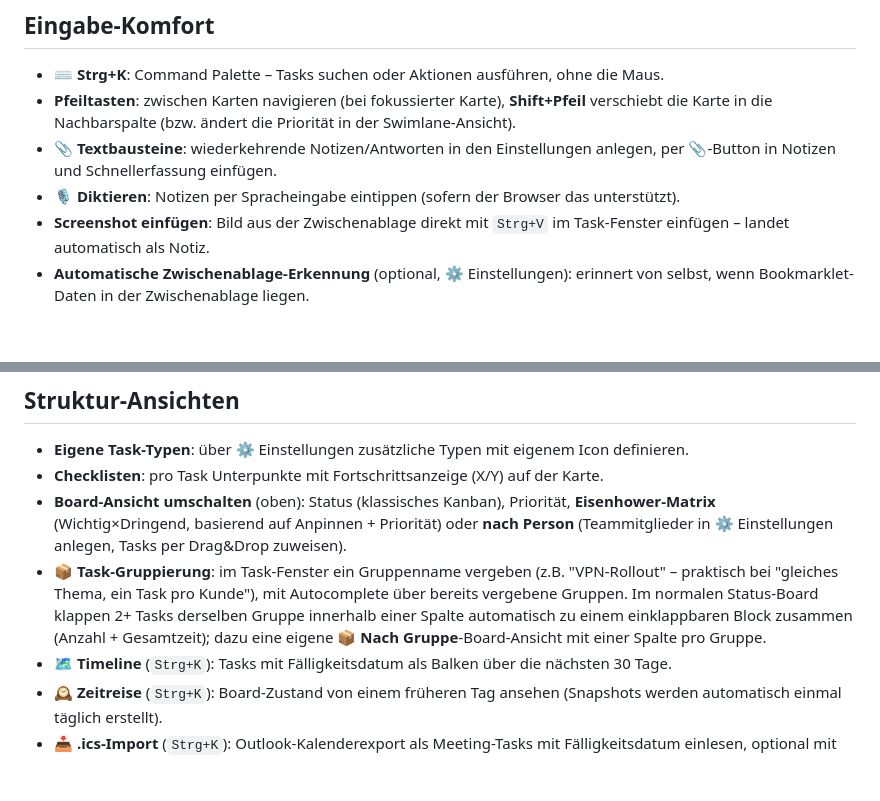
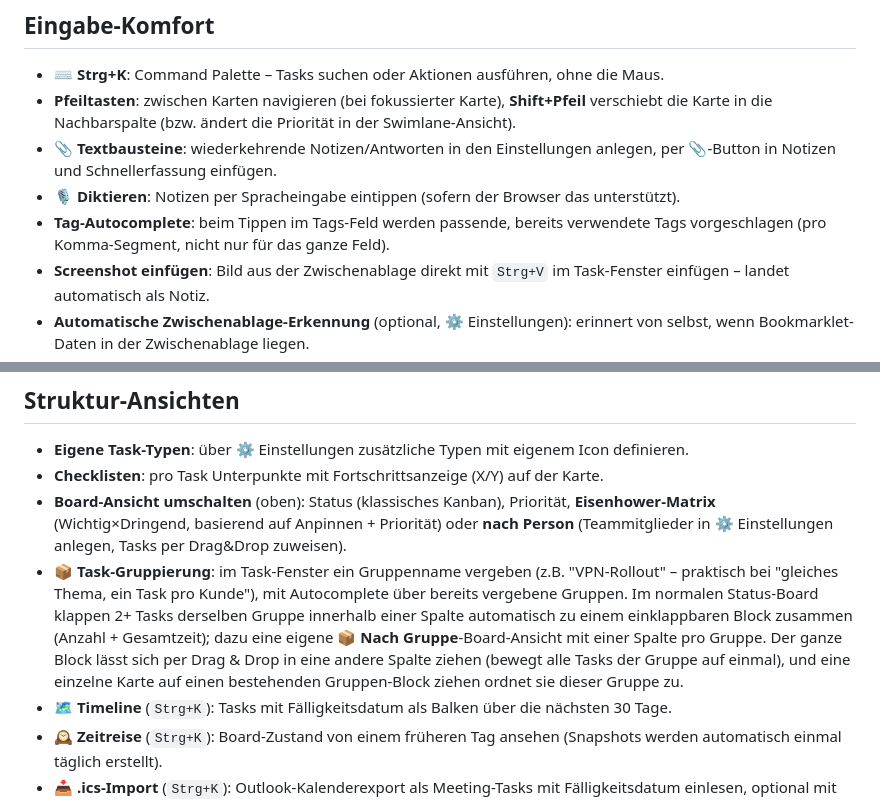
Before and after one commit to Poller404/work-board, a Markdown page: README.md, 2 parts joined by grey strips. Rendered like a GitHub page; blank space fills up the shorter version.

Commit message:
Update README for group drag-and-drop and tag autocomplete
Co-Authored-By: Claude Sonnet 5 <noreply@anthropic.com>

```diff
--- a/README.md
+++ b/README.md
@@ -205,6 +205,8 @@ offen-vs-erledigt sowie ein paar Wochen-Kennzahlen (Anrufe, Meetings, längste S
 - **📎 Textbausteine**: wiederkehrende Notizen/Antworten in den Einstellungen anlegen, per
   📎-Button in Notizen und Schnellerfassung einfügen.
 - **🎙️ Diktieren**: Notizen per Spracheingabe eintippen (sofern der Browser das unterstützt).
+- **Tag-Autocomplete**: beim Tippen im Tags-Feld werden passende, bereits verwendete Tags
+  vorgeschlagen (pro Komma-Segment, nicht nur für das ganze Feld).
 - **Screenshot einfügen**: Bild aus der Zwischenablage direkt mit `Strg+V` im Task-Fenster
   einfügen – landet automatisch als Notiz.
 - **Automatische Zwischenablage-Erkennung** (optional, ⚙️ Einstellungen): erinnert von selbst,
@@ -242,7 +244,9 @@ das **📱 QR-Code**-Feature für einzelne Tasks (siehe unten).
   bei "gleiches Thema, ein Task pro Kunde"), mit Autocomplete über bereits vergebene Gruppen. Im
   normalen Status-Board klappen 2+ Tasks derselben Gruppe innerhalb einer Spalte automatisch zu
   einem einklappbaren Block zusammen (Anzahl + Gesamtzeit); dazu eine eigene **📦 Nach
-  Gruppe**-Board-Ansicht mit einer Spalte pro Gruppe.
+  Gruppe**-Board-Ansicht mit einer Spalte pro Gruppe. Der ganze Block lässt sich per Drag & Drop
+  in eine andere Spalte ziehen (bewegt alle Tasks der Gruppe auf einmal), und eine einzelne Karte
+  auf einen bestehenden Gruppen-Block ziehen ordnet sie dieser Gruppe zu.
 - **🗺️ Timeline** (`Strg+K`): Tasks mit Fälligkeitsdatum als Balken über die nächsten 30 Tage.
 - **🕰️ Zeitreise** (`Strg+K`): Board-Zustand von einem früheren Tag ansehen (Snapshots werden
   automatisch einmal täglich erstellt).
```
